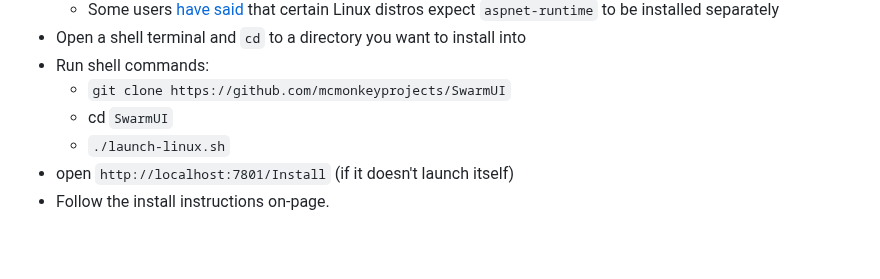
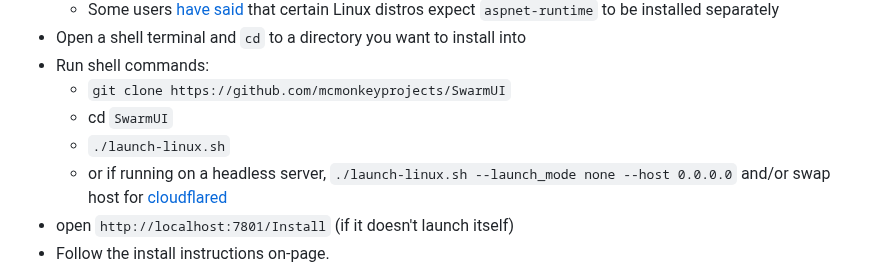
Before and after one commit to xxstarfruitxx/backpacking, a Markdown page: README.md, the part around the change. GitHub-like rendering; blank space fills up the shorter version.

Commit message:
readme info: linux headless

```diff
--- a/README.md
+++ b/README.md
@@ -89,6 +89,7 @@ Note: if you're on Windows 10, you may need to manually install [git](https://gi
     - `git clone https://github.com/mcmonkeyprojects/SwarmUI`
     - cd `SwarmUI`
     - `./launch-linux.sh`
+    - or if running on a headless server, `./launch-linux.sh --launch_mode none --host 0.0.0.0` and/or swap host for [cloudflared](/docs/Advanced%20Usage.md)
 - open `http://localhost:7801/Install` (if it doesn't launch itself)
 - Follow the install instructions on-page.
 
```
